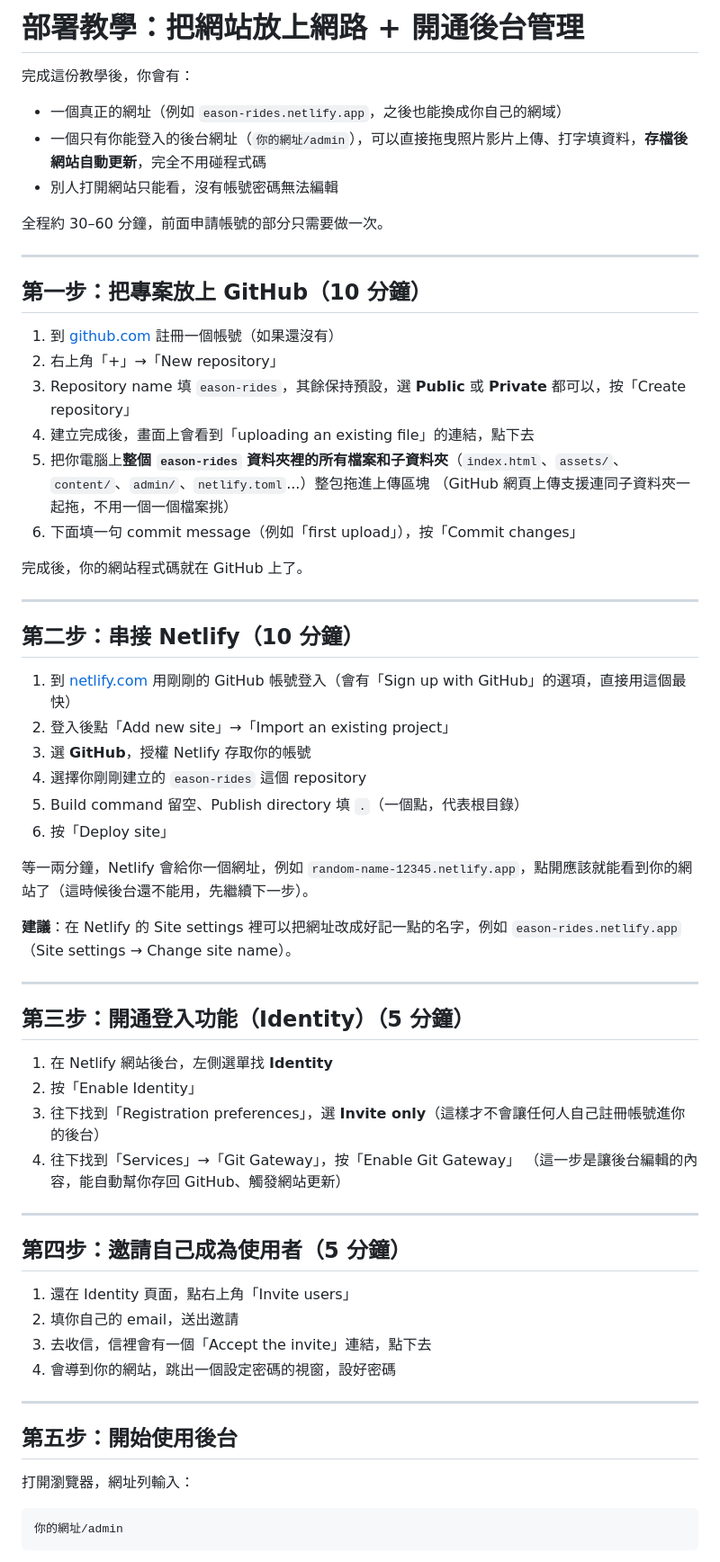
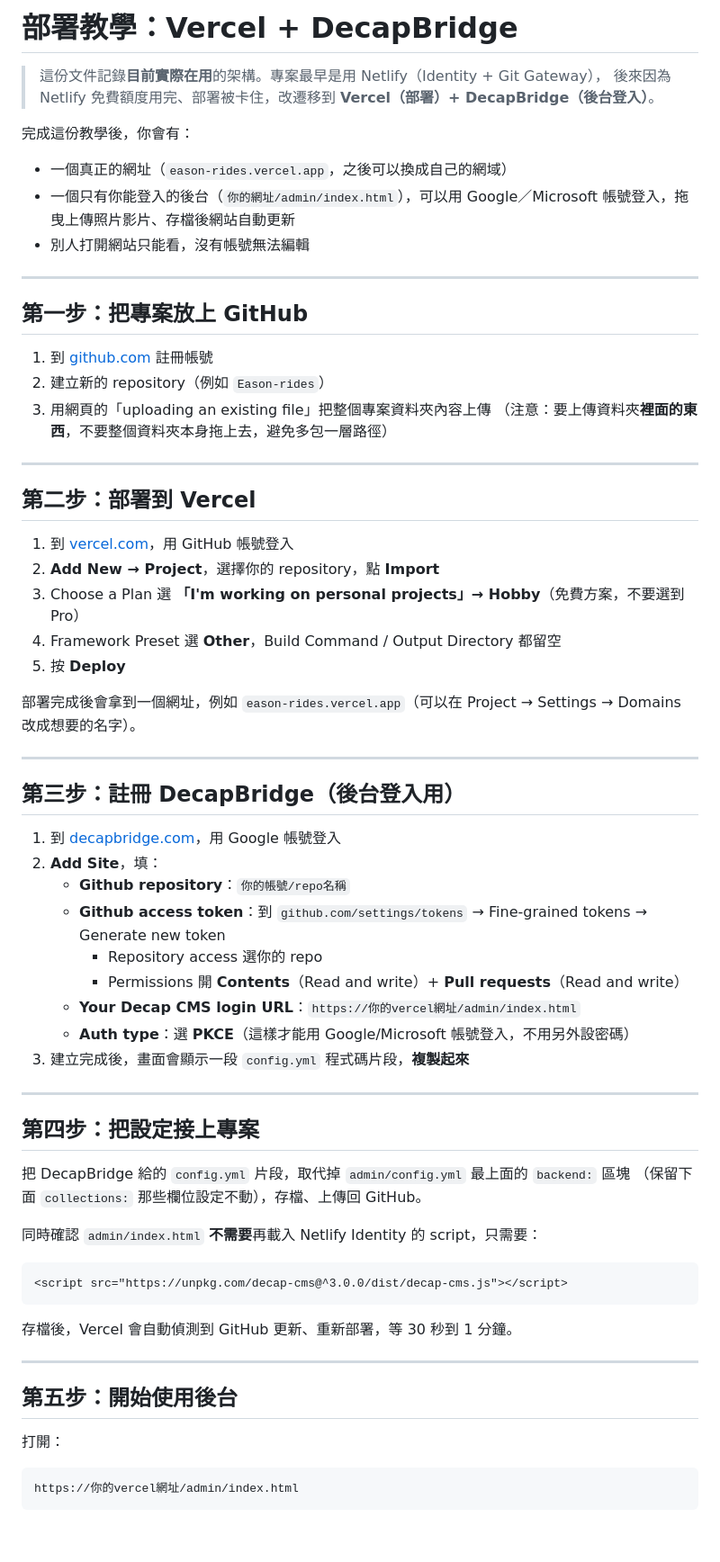
Before and after one commit to cyceason72/Eason-rides, a Markdown page: DEPLOY.md, the part around one of its changes. Shown at 90% size. Rendered like a GitHub page; blank space fills up the shorter version.

````diff
--- a/DEPLOY.md
+++ b/DEPLOY.md
@@ -1,65 +1,67 @@
-# 部署教學：把網站放上網路 + 開通後台管理
+# 部署教學：Vercel + DecapBridge
+
+> 這份文件記錄**目前實際在用**的架構。專案最早是用 Netlify（Identity + Git Gateway），
+> 後來因為 Netlify 免費額度用完、部署被卡住，改遷移到 **Vercel（部署）+ DecapBridge（後台登入）**。
 
 完成這份教學後，你會有：
-- 一個真正的網址（例如 `eason-rides.netlify.app`，之後也能換成你自己的網域）
-- 一個只有你能登入的後台網址（`你的網址/admin`），可以直接拖曳照片影片上傳、打字填資料，**存檔後網站自動更新**，完全不用碰程式碼
-- 別人打開網站只能看，沒有帳號密碼無法編輯
-
-全程約 30–60 分鐘，前面申請帳號的部分只需要做一次。
+- 一個真正的網址（`eason-rides.vercel.app`，之後可以換成自己的網域）
+- 一個只有你能登入的後台（`你的網址/admin/index.html`），可以用 Google／Microsoft 帳號登入，拖曳上傳照片影片、存檔後網站自動更新
+- 別人打開網站只能看，沒有帳號無法編輯
 
 ---
 
-## 第一步：把專案放上 GitHub（10 分鐘）
+## 第一步：把專案放上 GitHub
 
-1. 到 [github.com](https://github.com) 註冊一個帳號（如果還沒有）
-2. 右上角「+」→「New repository」
-3. Repository name 填 `eason-rides`，其餘保持預設，選 **Public** 或 **Private** 都可以，按「Create repository」
-4. 建立完成後，畫面上會看到「uploading an existing file」的連結，點下去
-5. 把你電腦上**整個 `eason-rides` 資料夾裡的所有檔案和子資料夾**（`index.html`、`assets/`、`content/`、`admin/`、`netlify.toml`...）整包拖進上傳區塊
-   （GitHub 網頁上傳支援連同子資料夾一起拖，不用一個一個檔案挑）
-6. 下面填一句 commit message（例如「first upload」），按「Commit changes」
-
-完成後，你的網站程式碼就在 GitHub 上了。
+1. 到 [github.com](https://github.com) 註冊帳號
+2. 建立新的 repository（例如 `Eason-rides`）
+3. 用網頁的「uploading an existing file」把整個專案資料夾內容上傳
+   （注意：要上傳資料夾**裡面的東西**，不要整個資料夾本身拖上去，避免多包一層路徑）
 
 ---
 
-## 第二步：串接 Netlify（10 分鐘）
+## 第二步：部署到 Vercel
 
-1. 到 [netlify.com](https://netlify.com) 用剛剛的 GitHub 帳號登入（會有「Sign up with GitHub」的選項，直接用這個最快）
-2. 登入後點「Add new site」→「Import an existing project」
-3. 選 **GitHub**，授權 Netlify 存取你的帳號
-4. 選擇你剛剛建立的 `eason-rides` 這個 repository
-5. Build command 留空、Publish directory 填 `.`（一個點，代表根目錄）
-6. 按「Deploy site」
+1. 到 [vercel.com](https://vercel.com)，用 GitHub 帳號登入
+2. **Add New → Project**，選擇你的 repository，點 **Import**
+3. Choose a Plan 選 **「I'm working on personal projects」→ Hobby**（免費方案，不要選到 Pro）
+4. Framework Preset 選 **Other**，Build Command / Output Directory 都留空
+5. 按 **Deploy**
 
-等一兩分鐘，Netlify 會給你一個網址，例如 `random-name-12345.netlify.app`，點開應該就能看到你的網站了（這時候後台還不能用，先繼續下一步）。
-
-**建議**：在 Netlify 的 Site settings 裡可以把網址改成好記一點的名字，例如 `eason-rides.netlify.app`（Site settings → Change site name）。
+部署完成後會拿到一個網址，例如 `eason-rides.vercel.app`（可以在 Project → Settings → Domains 改成想要的名字）。
 
 ---
 
-## 第三步：開通登入功能（Identity）（5 分鐘）
+## 第三步：註冊 DecapBridge（後台登入用）
 
-1. 在 Netlify 網站後台，左側選單找 **Identity**
-2. 按「Enable Identity」
-3. 往下找到「Registration preferences」，選 **Invite only**（這樣才不會讓任何人自己註冊帳號進你的後台）
-4. 往下找到「Services」→「Git Gateway」，按「Enable Git Gateway」
-   （這一步是讓後台編輯的內容，能自動幫你存回 GitHub、觸發網站更新）
+1. 到 [decapbridge.com](https://decapbridge.com)，用 Google 帳號登入
+2. **Add Site**，填：
+   - **Github repository**：`你的帳號/repo名稱`
+   - **Github access token**：到 `github.com/settings/tokens` → Fine-grained tokens → Generate new token
+     - Repository access 選你的 repo
+     - Permissions 開 **Contents**（Read and write）+ **Pull requests**（Read and write）
+   - **Your Decap CMS login URL**：`https://你的vercel網址/admin/index.html`
+   - **Auth type**：選 **PKCE**（這樣才能用 Google/Microsoft 帳號登入，不用另外設密碼）
+3. 建立完成後，畫面會顯示一段 `config.yml` 程式碼片段，**複製起來**
 
 ---
 
-## 第四步：邀請自己成為使用者（5 分鐘）
+## 第四步：把設定接上專案
 
-1. 還在 Identity 頁面，點右上角「Invite users」
-2. 填你自己的 email，送出邀請
-3. 去收信，信裡會有一個「Accept the invite」連結，點下去
-4. 會導到你的網站，跳出一個設定密碼的視窗，設好密碼
+把 DecapBridge 給的 `config.yml` 片段，取代掉 `admin/config.yml` 最上面的 `backend:` 區塊
+（保留下面 `collections:` 那些欄位設定不動），存檔、上傳回 GitHub。
+
+同時確認 `admin/index.html` **不需要**再載入 Netlify Identity 的 script，只需要：
+```html
+<script src="https://unpkg.com/decap-cms@^3.0.0/dist/decap-cms.js"></script>
+```
+
+存檔後，Vercel 會自動偵測到 GitHub 更新、重新部署，等 30 秒到 1 分鐘。
 
 ---
 
 ## 第五步：開始使用後台
 
-打開瀏覽器，網址列輸入：
+打開：
 ```
-你的網址/admin
+https://你的vercel網址/admin/index.html
 ```
````
Also changed, not shown: other parts of DEPLOY.md (+12 -19 lines).
